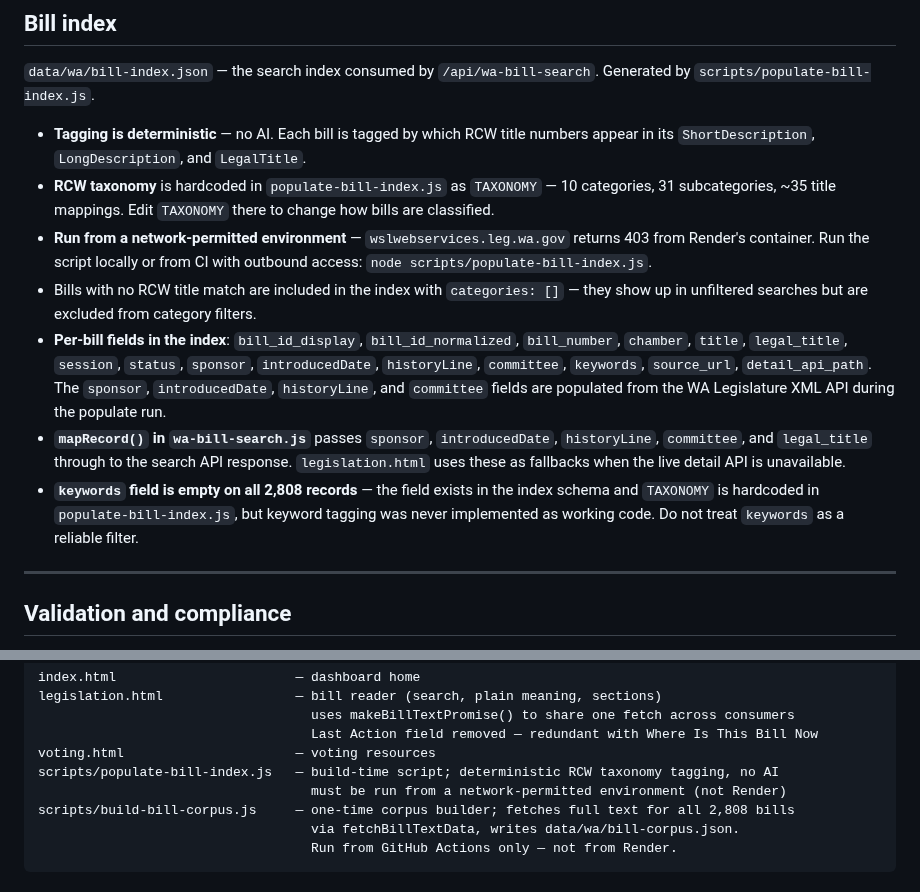
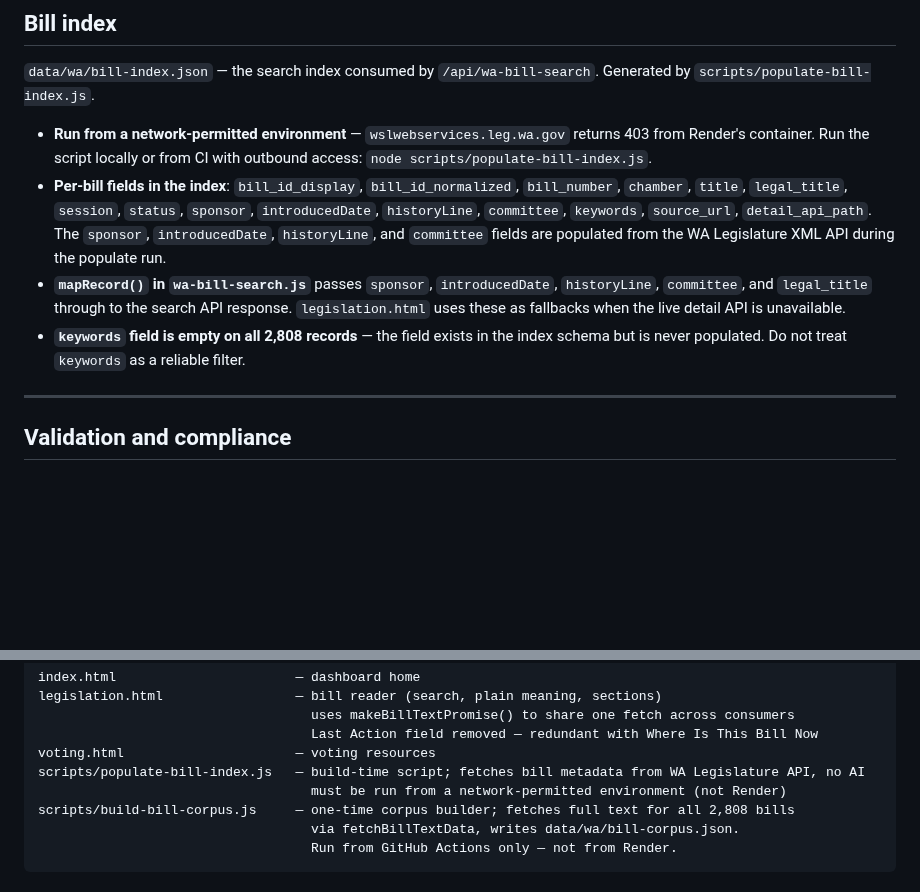
Before and after one commit to Mellieradpants/wa-civic-dashboard, a Markdown page: CLAUDE.md, 2 parts joined by grey strips. Rendered like a GitHub page; blank space fills up the shorter version.

Commit message:
Remove ghost TAXONOMY/keywords description from CLAUDE.md
The RCW taxonomy categorization described here was never implemented
in populate-bill-index.js or anywhere else in the codebase. Bring the
docs in line with what the bill index actually contains.

```diff
--- a/CLAUDE.md
+++ b/CLAUDE.md
@@ -120,13 +120,10 @@ Every handler that accepts user-supplied bill input uses a local `extractBillNum
 
 `data/wa/bill-index.json` — the search index consumed by `/api/wa-bill-search`. Generated by `scripts/populate-bill-index.js`.
 
-- **Tagging is deterministic** — no AI. Each bill is tagged by which RCW title numbers appear in its `ShortDescription`, `LongDescription`, and `LegalTitle`.
-- **RCW taxonomy** is hardcoded in `populate-bill-index.js` as `TAXONOMY` — 10 categories, 31 subcategories, ~35 title mappings. Edit `TAXONOMY` there to change how bills are classified.
 - **Run from a network-permitted environment** — `wslwebservices.leg.wa.gov` returns 403 from Render's container. Run the script locally or from CI with outbound access: `node scripts/populate-bill-index.js`.
-- Bills with no RCW title match are included in the index with `categories: []` — they show up in unfiltered searches but are excluded from category filters.
 - **Per-bill fields in the index**: `bill_id_display`, `bill_id_normalized`, `bill_number`, `chamber`, `title`, `legal_title`, `session`, `status`, `sponsor`, `introducedDate`, `historyLine`, `committee`, `keywords`, `source_url`, `detail_api_path`. The `sponsor`, `introducedDate`, `historyLine`, and `committee` fields are populated from the WA Legislature XML API during the populate run.
 - **`mapRecord()` in `wa-bill-search.js`** passes `sponsor`, `introducedDate`, `historyLine`, `committee`, and `legal_title` through to the search API response. `legislation.html` uses these as fallbacks when the live detail API is unavailable.
-- **`keywords` field is empty on all 2,808 records** — the field exists in the index schema and `TAXONOMY` is hardcoded in `populate-bill-index.js`, but keyword tagging was never implemented as working code. Do not treat `keywords` as a reliable filter.
+- **`keywords` field is empty on all 2,808 records** — the field exists in the index schema but is never populated. Do not treat `keywords` as a reliable filter.
 
 ---
 
@@ -216,7 +213,7 @@ legislation.html                 — bill reader (search, plain meaning, section
                                    uses makeBillTextPromise() to share one fetch across consumers
                                    Last Action field removed — redundant with Where Is This Bill Now
 voting.html                      — voting resources
-scripts/populate-bill-index.js   — build-time script; deterministic RCW taxonomy tagging, no AI
+scripts/populate-bill-index.js   — build-time script; fetches bill metadata from WA Legislature API, no AI
                                    must be run from a network-permitted environment (not Render)
 scripts/build-bill-corpus.js     — one-time corpus builder; fetches full text for all 2,808 bills
                                    via fetchBillTextData, writes data/wa/bill-corpus.json.
```
